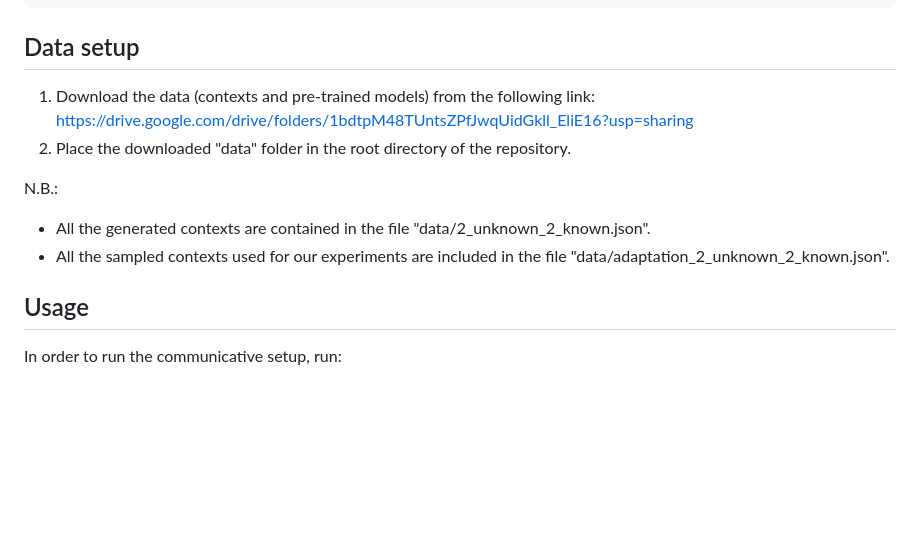
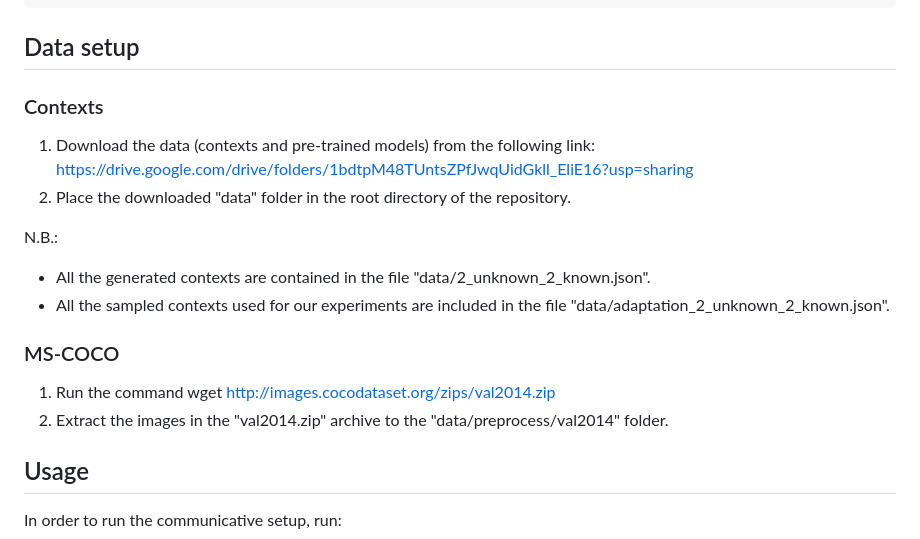
Before and after one commit to claudiogreco/frontiers2023, a Markdown page: README.md, the part around the change. Rendered like a GitHub page; blank space fills up the shorter version.

````diff
--- a/README.md
+++ b/README.md
@@ -23,6 +23,7 @@ python -m spacy download en_core_web_sm
 ```
 
 ## Data setup
+### Contexts
 1. Download the data (contexts and pre-trained models) from the following link:
 https://drive.google.com/drive/folders/1bdtpM48TUntsZPfJwqUidGkll_EliE16?usp=sharing
 2. Place the downloaded "data" folder in the root directory of the repository.
@@ -30,6 +31,10 @@ https://drive.google.com/drive/folders/1bdtpM48TUntsZPfJwqUidGkll_EliE16?usp=sha
 N.B.:
 - All the generated contexts are contained in the file "data/2_unknown_2_known.json".
 - All the sampled contexts used for our experiments are included in the file "data/adaptation_2_unknown_2_known.json".
+
+### MS-COCO
+1. Run the command wget http://images.cocodataset.org/zips/val2014.zip
+2. Extract the images in the "val2014.zip" archive to the "data/preprocess/val2014" folder.
 
 ## Usage
 In order to run the communicative setup, run:
````
